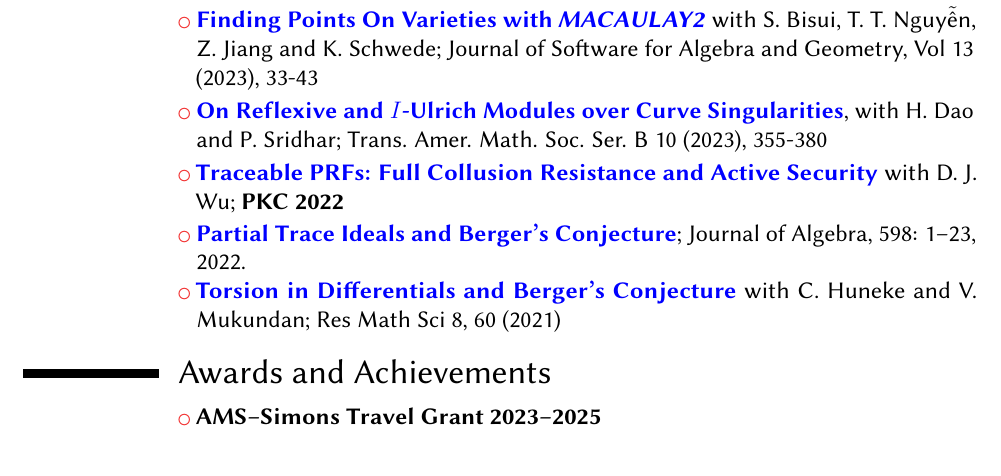
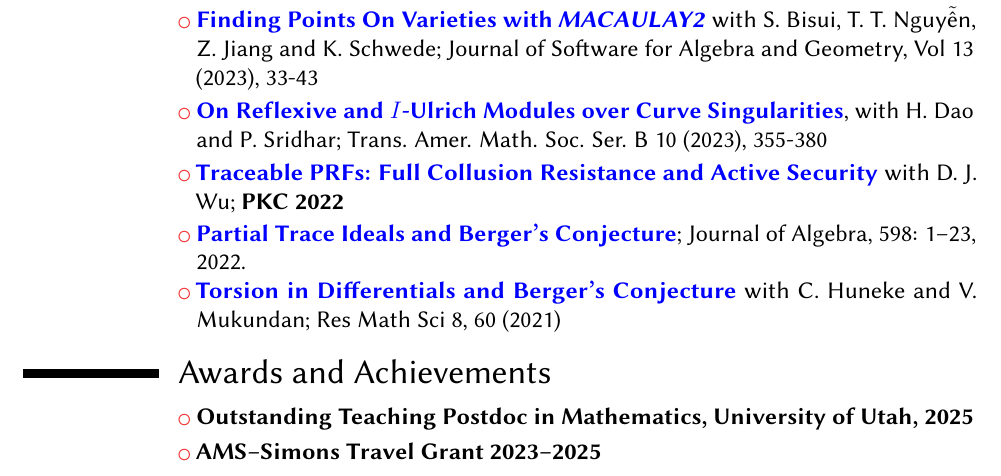
Before and after one commit to Sarasij93/sarasij93.github.io, a LaTeX CV (CV/CV.tex): part of page 1 of 5, cut so that both start at the same text, the shorter picture padded with empty space. Compiled offline with pdfLaTeX.

Commit message:
CV Updated

```diff
--- a/CV/CV.tex
+++ b/CV/CV.tex
@@ -125,6 +125,7 @@
 %\cvitem{}
 %\begin{itemize}
 		%-----------------------------------------------
+		\cvlistitem{\textbf{Outstanding Teaching Postdoc in Mathematics, University of Utah, 2025}}
 		\cvlistitem{\textbf{AMS--Simons Travel Grant 2023–2025}}
 		\cvlistitem{\textbf{The Joint Mathematics Meetings 2022 Travel Grant} (Later shifted to a virtual venue)}
 		\cvlistitem{\textbf{Jefferson Scholars Foundation Research Prize, 2021.}}
```
Also changed, not shown: CV/CV.pdf.
